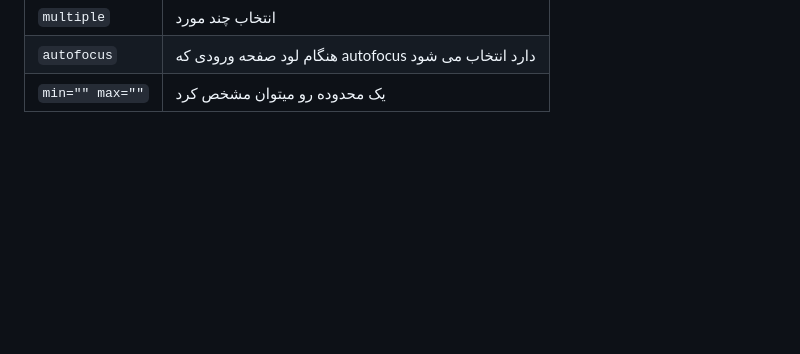
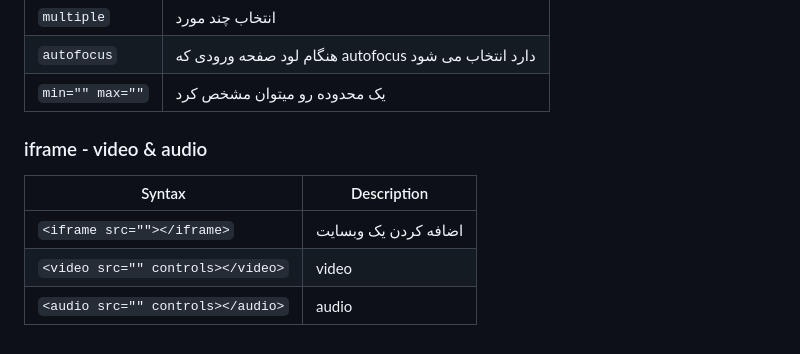
Before and after one commit to MoeinKalantar/learn-html, a Markdown page: README.md, the part around the change. GitHub-like rendering; blank space fills up the shorter version.

Commit message:
add last section

```diff
--- a/README.md
+++ b/README.md
@@ -135,3 +135,11 @@
 | `multiple`      | انتخاب چند مورد       |
 | `autofocus`   | <span lang="fa" dir="rtl">هنگام لود صفحه ورودی که autofocus دارد انتخاب می شود</span>        |
 | `min="" max=""`      | یک محدوده رو میتوان مشخص کرد       |
+
+### iframe - video & audio
+
+| Syntax      | Description |
+| ----------- | ----------- |
+| `<iframe src=""></iframe>`      | اضافه کردن یک وبسایت        |
+| `<video src="" controls></video>`   | video        |
+| `<audio src="" controls></audio>`      | audio       |
```
